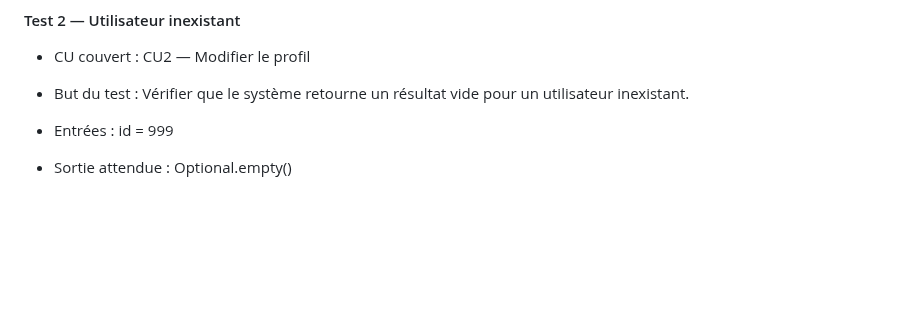
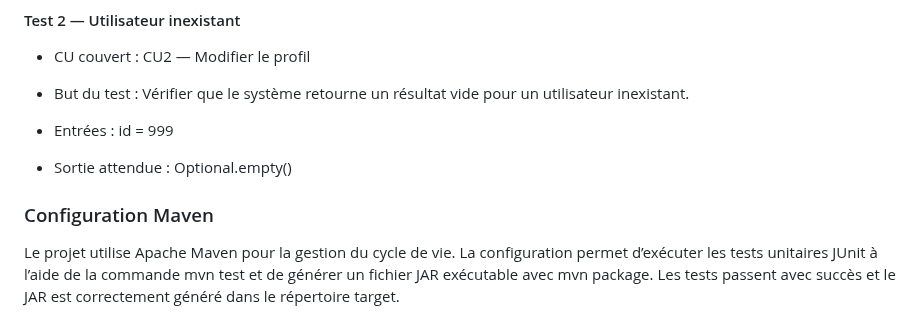
Before and after one commit to zxxyyy0429/IFT2255-devoir1, a Markdown page: docs/rapport.md, the part around the change. Rendered like a GitHub page; blank space fills up the shorter version.

```diff
--- a/docs/rapport.md
+++ b/docs/rapport.md
@@ -1942,3 +1942,8 @@ id = 1
 id = 999
 
 - Sortie attendue : Optional.empty()
+
+### Configuration Maven
+Le projet utilise Apache Maven pour la gestion du cycle de vie.
+La configuration permet d’exécuter les tests unitaires JUnit à l’aide de la commande mvn test et de générer un fichier JAR exécutable avec mvn package.
+Les tests passent avec succès et le JAR est correctement généré dans le répertoire target.
```
